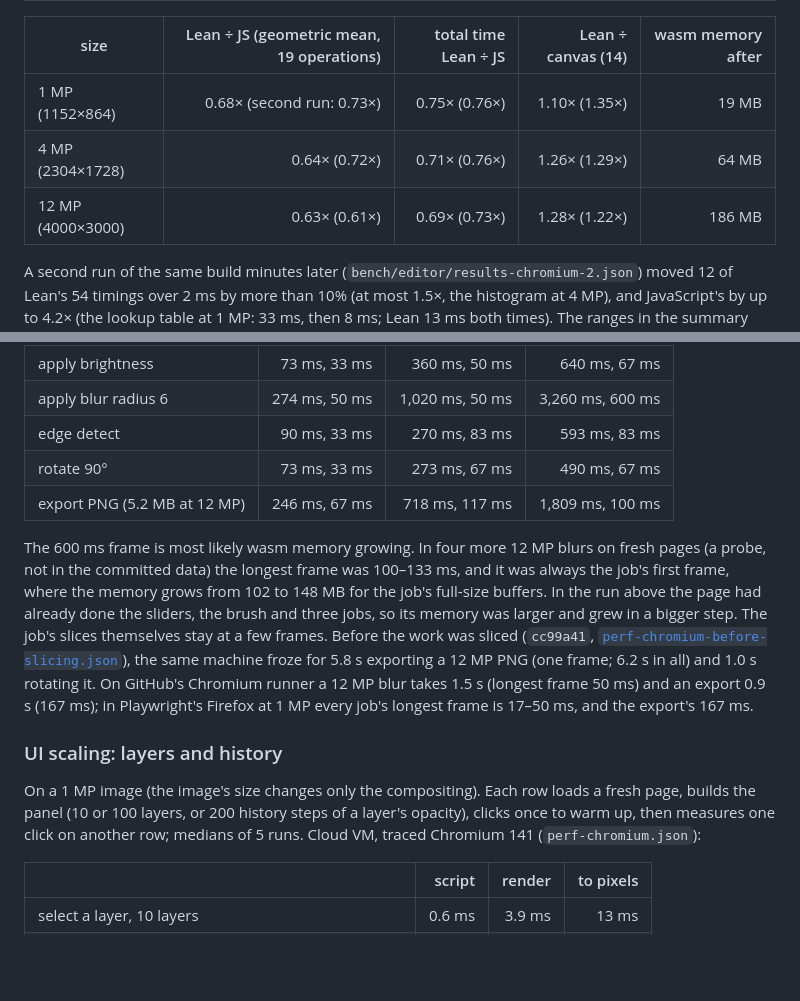
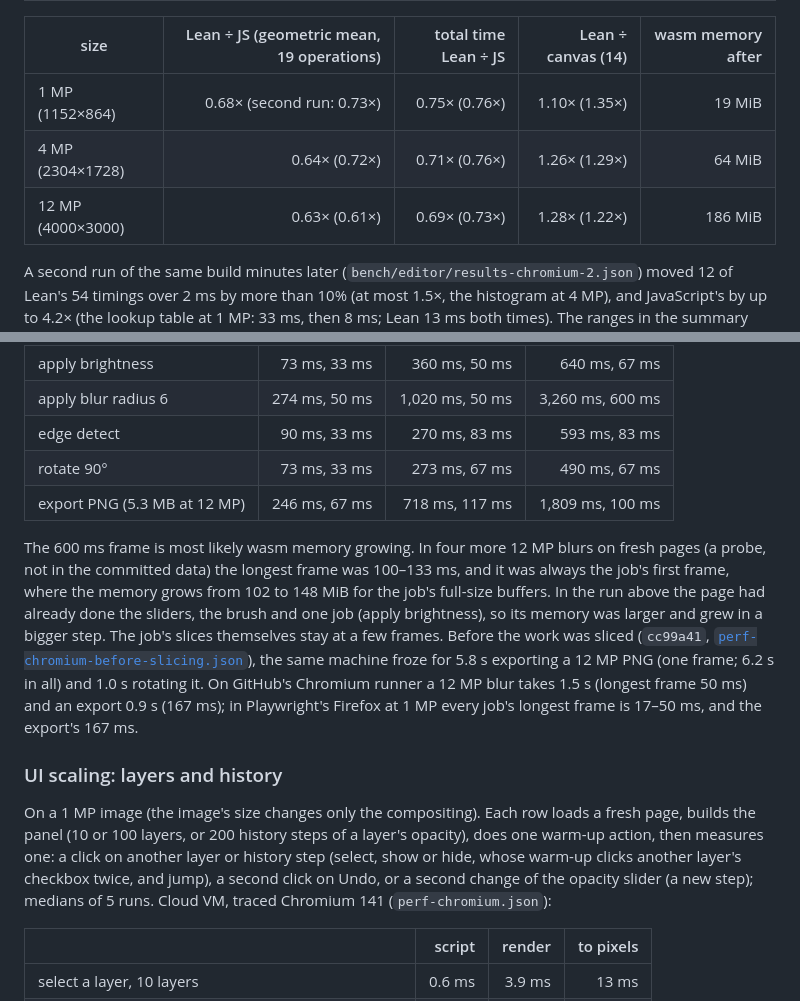
Before and after one commit to FawadHa1der/leanui, a Markdown page: docs/BENCHMARKS.md, 2 parts joined by grey strips. Drawn GitHub-style; blank space fills up the shorter version.

```diff
--- a/docs/BENCHMARKS.md
+++ b/docs/BENCHMARKS.md
@@ -611,9 +612,9 @@ operation whose warm-up took over 1.5 s):
 
 | size | Lean ÷ JS (geometric mean, 19 operations) | total time Lean ÷ JS | Lean ÷ canvas (14) | wasm memory after |
 |---|--:|--:|--:|--:|
-| 1 MP (1152×864) | 0.68× (second run: 0.73×) | 0.75× (0.76×) | 1.10× (1.35×) | 19 MB |
-| 4 MP (2304×1728) | 0.64× (0.72×) | 0.71× (0.76×) | 1.26× (1.29×) | 64 MB |
-| 12 MP (4000×3000) | 0.63× (0.61×) | 0.69× (0.73×) | 1.28× (1.22×) | 186 MB |
+| 1 MP (1152×864) | 0.68× (second run: 0.73×) | 0.75× (0.76×) | 1.10× (1.35×) | 19 MiB |
+| 4 MP (2304×1728) | 0.64× (0.72×) | 0.71× (0.76×) | 1.26× (1.29×) | 64 MiB |
+| 12 MP (4000×3000) | 0.63× (0.61×) | 0.69× (0.73×) | 1.28× (1.22×) | 186 MiB |
 
 A second run of the same build minutes later (`bench/editor/results-chromium-2.json`) moved 12 of
 Lean's 54 timings over 2 ms by more than 10% (at most 1.5×, the histogram at 4 MP), and
@@ -767,13 +770,13 @@ meanwhile (cloud VM, the same file):
 | apply blur radius 6 | 274 ms, 50 ms | 1,020 ms, 50 ms | 3,260 ms, 600 ms |
 | edge detect | 90 ms, 33 ms | 270 ms, 83 ms | 593 ms, 83 ms |
 | rotate 90° | 73 ms, 33 ms | 273 ms, 67 ms | 490 ms, 67 ms |
-| export PNG (5.2 MB at 12 MP) | 246 ms, 67 ms | 718 ms, 117 ms | 1,809 ms, 100 ms |
+| export PNG (5.3 MB at 12 MP) | 246 ms, 67 ms | 718 ms, 117 ms | 1,809 ms, 100 ms |
 
 The 600 ms frame is most likely wasm memory growing. In four more 12 MP blurs on fresh pages (a
 probe, not in the committed data) the longest frame was 100–133 ms, and it was always the job's
-first frame, where the memory grows from 102 to 148 MB for the job's full-size buffers. In the
-run above the page had already done the sliders, the brush and three jobs, so its memory was
-larger and grew in a bigger step. The job's slices
+first frame, where the memory grows from 102 to 148 MiB for the job's full-size buffers. In the
+run above the page had already done the sliders, the brush and one job (apply brightness), so its
+memory was larger and grew in a bigger step. The job's slices
 themselves stay at a few frames. Before the work was sliced (`cc99a41`,
 [`perf-chromium-before-slicing.json`](../bench/editor/perf-chromium-before-slicing.json)), the
 same machine froze for 5.8 s exporting a 12 MP PNG (one frame; 6.2 s in all) and 1.0 s rotating
@@ -784,8 +787,10 @@ it. On GitHub's Chromium runner a 12 MP blur takes 1.5 s (longest frame 50 ms) a
 ### UI scaling: layers and history
 
 On a 1 MP image (the image's size changes only the compositing). Each row loads a fresh page,
-builds the panel (10 or 100 layers, or 200 history steps of a layer's opacity), clicks once to
-warm up, then measures one click on another row; medians of 5 runs. Cloud VM, traced Chromium
+builds the panel (10 or 100 layers, or 200 history steps of a layer's opacity), does one warm-up
+action, then measures one: a click on another layer or history step (select, show or hide,
+whose warm-up clicks another layer's checkbox twice, and jump), a second click on Undo, or a
+second change of the opacity slider (a new step); medians of 5 runs. Cloud VM, traced Chromium
 141 (`perf-chromium.json`):
 
 | | script | render | to pixels |
```
Also changed, not shown: other parts of docs/BENCHMARKS.md (+23 -17 lines), bench/editor/README.md (+7 -4 lines).
